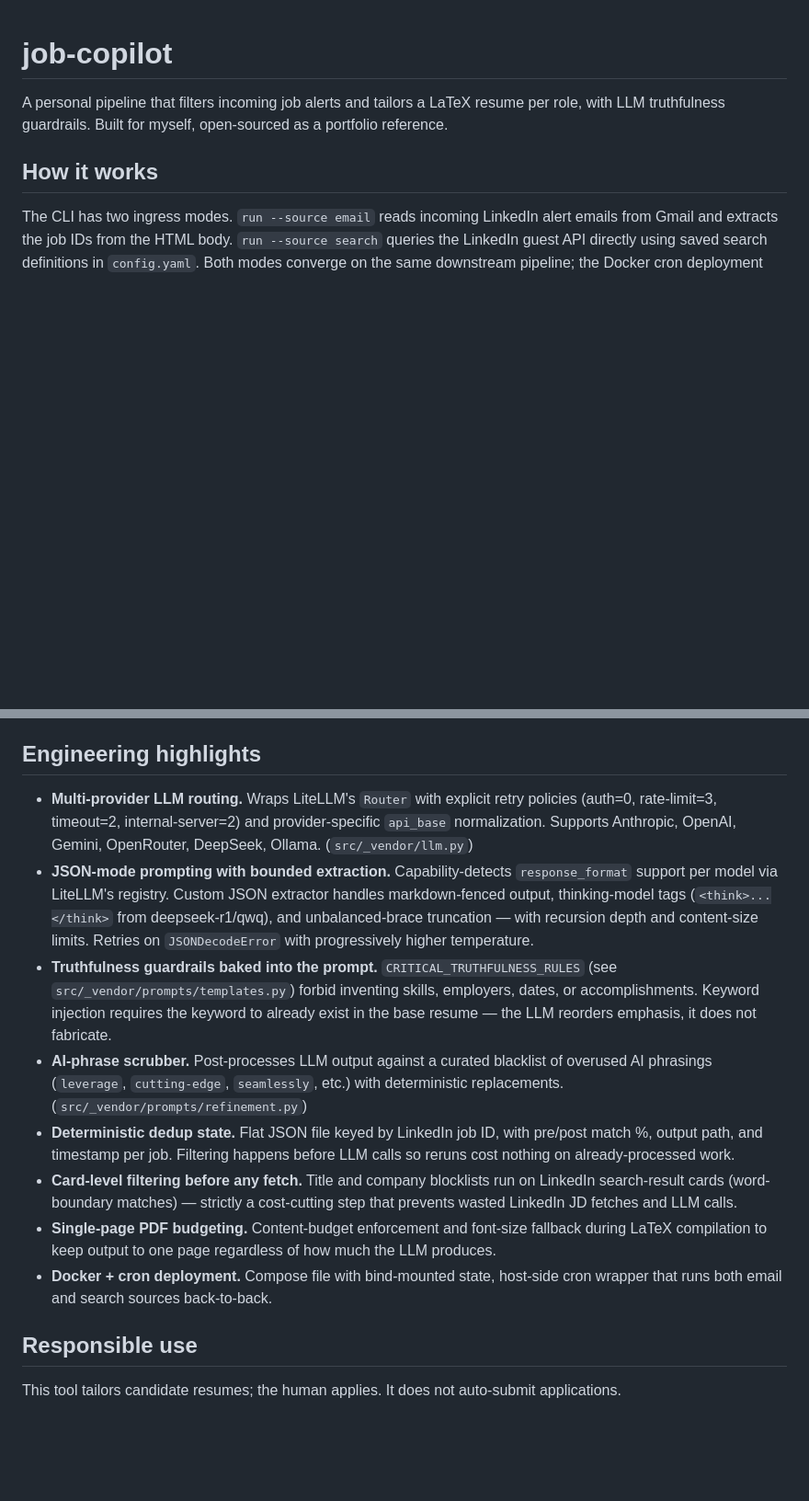
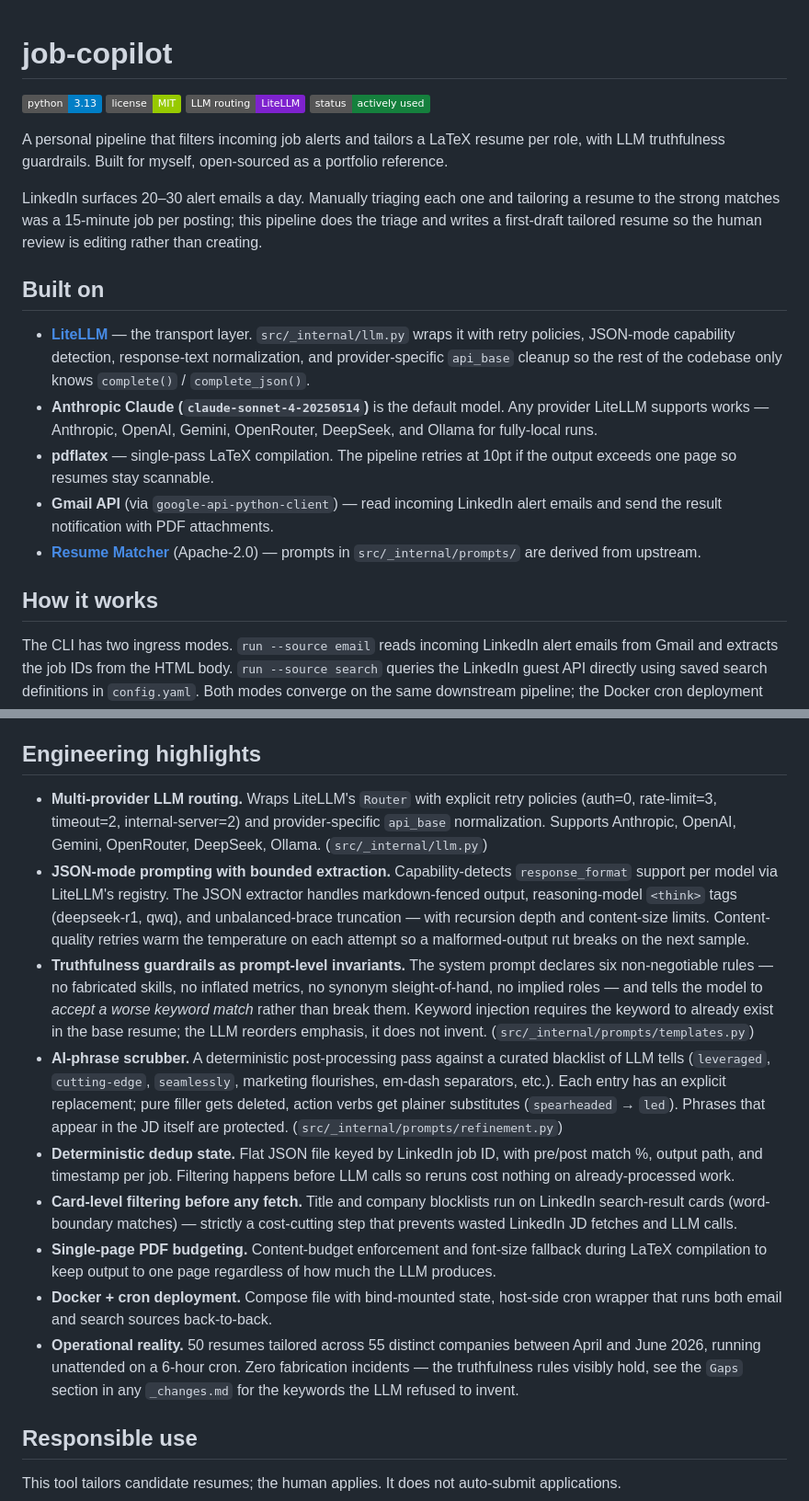
Before and after one commit to pravinboopathy/job-copilot, a Markdown page: README.md, 2 parts joined by grey strips. Shown at 92% size. Drawn GitHub-style; badges without logos; blank space fills up the shorter version.

```diff
--- a/README.md
+++ b/README.md
@@ -1,6 +1,18 @@
 # job-copilot
 
+![Python](https://img.shields.io/badge/python-3.13-blue) ![License](https://img.shields.io/badge/license-MIT-green) ![LLM routing](https://img.shields.io/badge/LLM%20routing-LiteLLM-7e22ce) ![Status](https://img.shields.io/badge/status-actively%20used-15803d)
+
 A personal pipeline that filters incoming job alerts and tailors a LaTeX resume per role, with LLM truthfulness guardrails. Built for myself, open-sourced as a portfolio reference.
+
+LinkedIn surfaces 20–30 alert emails a day. Manually triaging each one and tailoring a resume to the strong matches was a 15-minute job per posting; this pipeline does the triage and writes a first-draft tailored resume so the human review is editing rather than creating.
+
+## Built on
+
+- **[LiteLLM](https://github.com/BerriAI/litellm)** — the transport layer. `src/_internal/llm.py` wraps it with retry policies, JSON-mode capability detection, response-text normalization, and provider-specific `api_base` cleanup so the rest of the codebase only knows `complete()` / `complete_json()`.
+- **Anthropic Claude (`claude-sonnet-4-20250514`)** is the default model. Any provider LiteLLM supports works — Anthropic, OpenAI, Gemini, OpenRouter, DeepSeek, and Ollama for fully-local runs.
+- **pdflatex** — single-pass LaTeX compilation. The pipeline retries at 10pt if the output exceeds one page so resumes stay scannable.
+- **Gmail API** (via `google-api-python-client`) — read incoming LinkedIn alert emails and send the result notification with PDF attachments.
+- **[Resume Matcher](https://github.com/srbhr/Resume-Matcher)** (Apache-2.0) — prompts in `src/_internal/prompts/` are derived from upstream.
 
 ## How it works
 
@@ -70,13 +122,14 @@ Output for each tailored job lands in `data/output/` as three files: the tailore
 ## Engineering highlights
 
-- **Multi-provider LLM routing.** Wraps LiteLLM's `Router` with explicit retry policies (auth=0, rate-limit=3, timeout=2, internal-server=2) and provider-specific `api_base` normalization. Supports Anthropic, OpenAI, Gemini, OpenRouter, DeepSeek, Ollama. (`src/_vendor/llm.py`)
-- **JSON-mode prompting with bounded extraction.** Capability-detects `response_format` support per model via LiteLLM's registry. Custom JSON extractor handles markdown-fenced output, thinking-model tags (`<think>...</think>` from deepseek-r1/qwq), and unbalanced-brace truncation — with recursion depth and content-size limits. Retries on `JSONDecodeError` with progressively higher temperature.
-- **Truthfulness guardrails baked into the prompt.** `CRITICAL_TRUTHFULNESS_RULES` (see `src/_vendor/prompts/templates.py`) forbid inventing skills, employers, dates, or accomplishments. Keyword injection requires the keyword to already exist in the base resume — the LLM reorders emphasis, it does not fabricate.
-- **AI-phrase scrubber.** Post-processes LLM output against a curated blacklist of overused AI phrasings (`leverage`, `cutting-edge`, `seamlessly`, etc.) with deterministic replacements. (`src/_vendor/prompts/refinement.py`)
+- **Multi-provider LLM routing.** Wraps LiteLLM's `Router` with explicit retry policies (auth=0, rate-limit=3, timeout=2, internal-server=2) and provider-specific `api_base` normalization. Supports Anthropic, OpenAI, Gemini, OpenRouter, DeepSeek, Ollama. (`src/_internal/llm.py`)
+- **JSON-mode prompting with bounded extraction.** Capability-detects `response_format` support per model via LiteLLM's registry. The JSON extractor handles markdown-fenced output, reasoning-model `<think>` tags (deepseek-r1, qwq), and unbalanced-brace truncation — with recursion depth and content-size limits. Content-quality retries warm the temperature on each attempt so a malformed-output rut breaks on the next sample.
+- **Truthfulness guardrails as prompt-level invariants.** The system prompt declares six non-negotiable rules — no fabricated skills, no inflated metrics, no synonym sleight-of-hand, no implied roles — and tells the model to *accept a worse keyword match* rather than break them. Keyword injection requires the keyword to already exist in the base resume; the LLM reorders emphasis, it does not invent. (`src/_internal/prompts/templates.py`)
+- **AI-phrase scrubber.** A deterministic post-processing pass against a curated blacklist of LLM tells (`leveraged`, `cutting-edge`, `seamlessly`, marketing flourishes, em-dash separators, etc.). Each entry has an explicit replacement; pure filler gets deleted, action verbs get plainer substitutes (`spearheaded` → `led`). Phrases that appear in the JD itself are protected. (`src/_internal/prompts/refinement.py`)
 - **Deterministic dedup state.** Flat JSON file keyed by LinkedIn job ID, with pre/post match %, output path, and timestamp per job. Filtering happens before LLM calls so reruns cost nothing on already-processed work.
 - **Card-level filtering before any fetch.** Title and company blocklists run on LinkedIn search-result cards (word-boundary matches) — strictly a cost-cutting step that prevents wasted LinkedIn JD fetches and LLM calls.
 - **Single-page PDF budgeting.** Content-budget enforcement and font-size fallback during LaTeX compilation to keep output to one page regardless of how much the LLM produces.
 - **Docker + cron deployment.** Compose file with bind-mounted state, host-side cron wrapper that runs both email and search sources back-to-back.
+- **Operational reality.** 50 resumes tailored across 55 distinct companies between April and June 2026, running unattended on a 6-hour cron. Zero fabrication incidents — the truthfulness rules visibly hold, see the `Gaps` section in any `_changes.md` for the keywords the LLM refused to invent.
 
 ## Responsible use
 
```
Also changed, not shown: other parts of README.md (+43 -7 lines), DEPLOY.md (+1 -1 lines), docs/images/notification-email.png (added), 14 other files.
